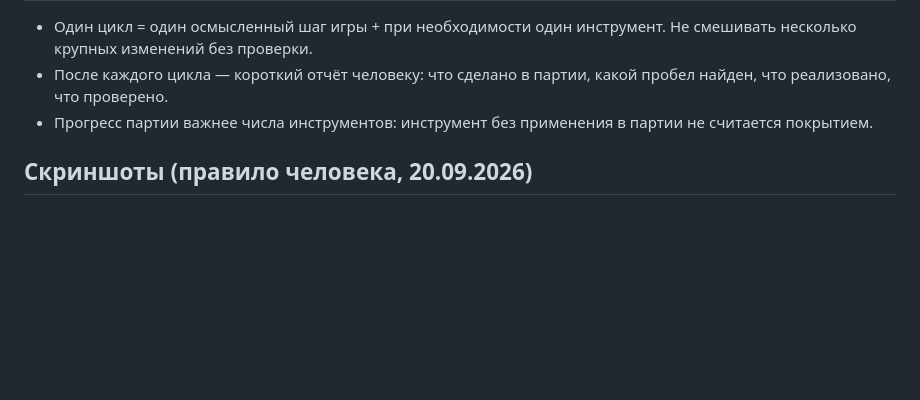
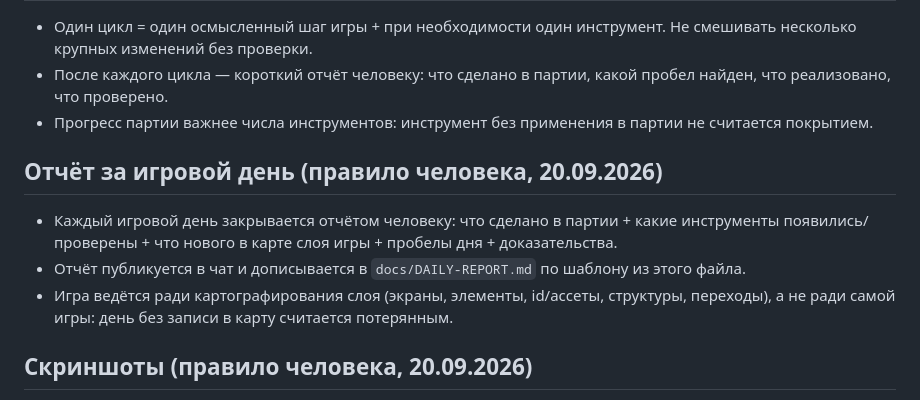
Before and after one commit to timoncool/hota-mcp, a Markdown page: docs/AGENT-CYCLE.md, the part around the change. Drawn GitHub-style; blank space fills up the shorter version.

Commit message:
Ежедневные отчёты по игровым дням и правило фиксации прогресса

```diff
--- a/docs/AGENT-CYCLE.md
+++ b/docs/AGENT-CYCLE.md
@@ -29,6 +29,12 @@
 - После каждого цикла — короткий отчёт человеку: что сделано в партии, какой пробел найден, что реализовано, что проверено.
 - Прогресс партии важнее числа инструментов: инструмент без применения в партии не считается покрытием.
 
+## Отчёт за игровой день (правило человека, 20.09.2026)
+
+- Каждый игровой день закрывается отчётом человеку: что сделано в партии + какие инструменты появились/проверены + что нового в карте слоя игры + пробелы дня + доказательства.
+- Отчёт публикуется в чат и дописывается в `docs/DAILY-REPORT.md` по шаблону из этого файла.
+- Игра ведётся ради картографирования слоя (экраны, элементы, id/ассеты, структуры, переходы), а не ради самой игры: день без записи в карту считается потерянным.
+
 ## Скриншоты (правило человека, 20.09.2026)
 
 - `debug_snapshot`/кадры — временный костыль для прокладки путей и ориентации, пока адаптер не покрыл экран. Разрешён только на этапе разработки.
```
Also changed, not shown: docs/DAILY-REPORT.md (added, +56 -0 lines).
